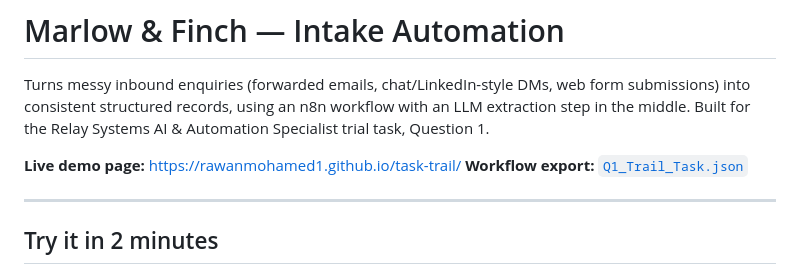
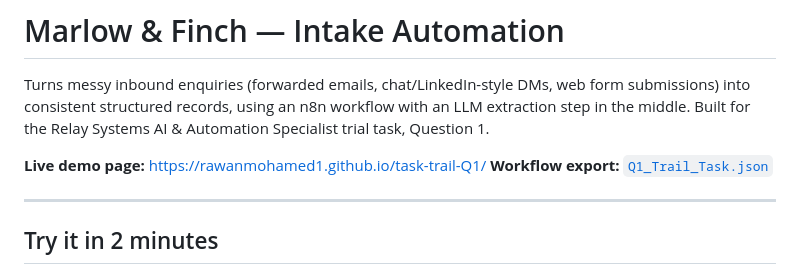
Before and after one commit to RawanMohamed1/form-intake-linkedin-intake, a Markdown page: README.md, the part around the change. Drawn GitHub-style.

Commit message:
Update live demo link to new repo name (task-trail-Q1)

```diff
--- a/README.md
+++ b/README.md
@@ -4,7 +4,7 @@ Turns messy inbound enquiries (forwarded emails, chat/LinkedIn-style DMs, web fo
 into consistent structured records, using an n8n workflow with an LLM extraction step in the
 middle. Built for the Relay Systems AI & Automation Specialist trial task, Question 1.
 
-**Live demo page:** https://rawanmohamed1.github.io/task-trail/
+**Live demo page:** https://rawanmohamed1.github.io/task-trail-Q1/
 **Workflow export:** [`Q1_Trail_Task.json`](Q1_Trail_Task.json)
 
 ---
```
